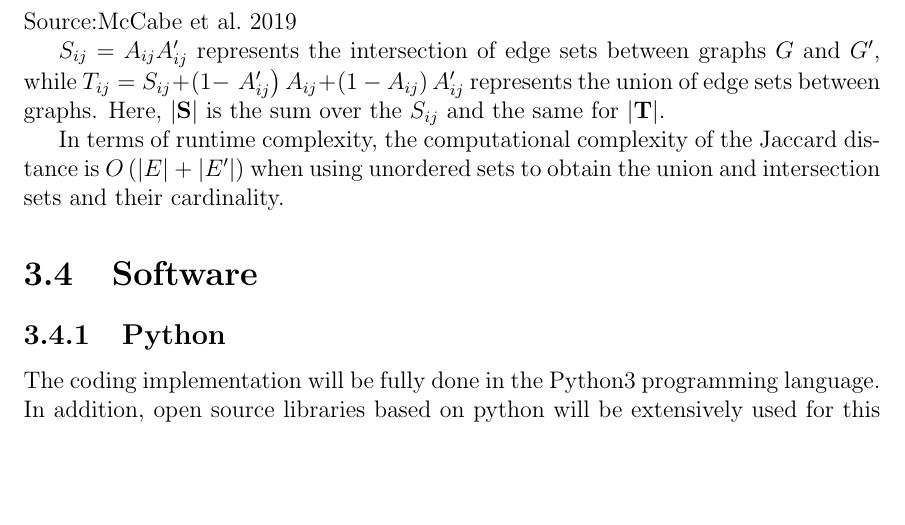
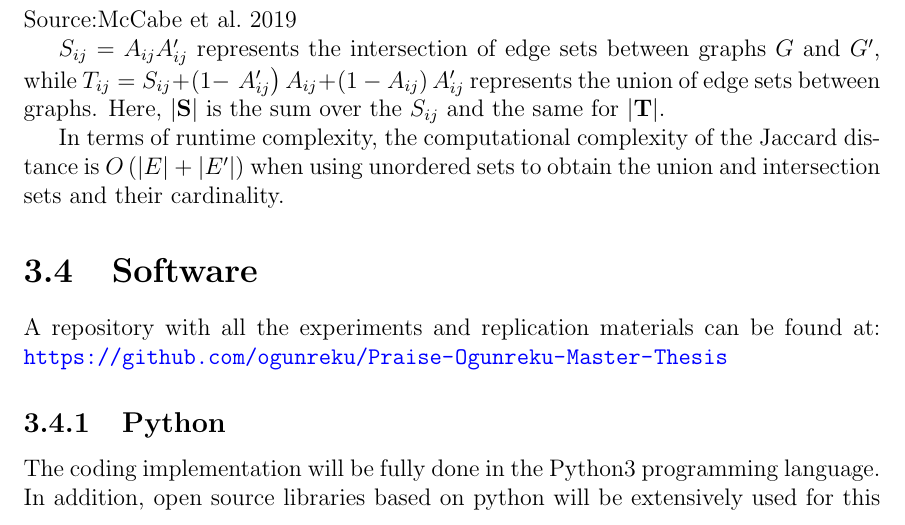
Before and after one commit to ogunreku/Praise-Ogunreku-Master-Thesis, a LaTeX thesis (main.tex, which reads Contents/Methodology and Implementation.tex): part of page 46 of 83, cut so that both start at the same text, the shorter picture padded with empty space. Compiled offline with pdfLaTeX.

Commit message:
Added Repository link

```diff
--- a/Contents/Methodology and Implementation.tex
+++ b/Contents/Methodology and Implementation.tex
@@ -292,6 +292,8 @@ $S_{i j}=A_{i j} A_{i j}^{\prime}$ represents the intersection of edge sets betw
 In terms of runtime complexity, the computational complexity of the Jaccard distance is $O\left(|E|+\left|E^{\prime}\right|\right)$ when using unordered sets to obtain the union and intersection sets and their cardinality.
 
 \section{Software}
+A repository with all the experiments and replication materials can be found at: \url{https://github.com/ogunreku/Praise-Ogunreku-Master-Thesis}
+
 \subsection{Python}
 The coding implementation will be fully done in the Python3 programming language. In addition, open source libraries based on python will be extensively used for this thesis project.
 
```
